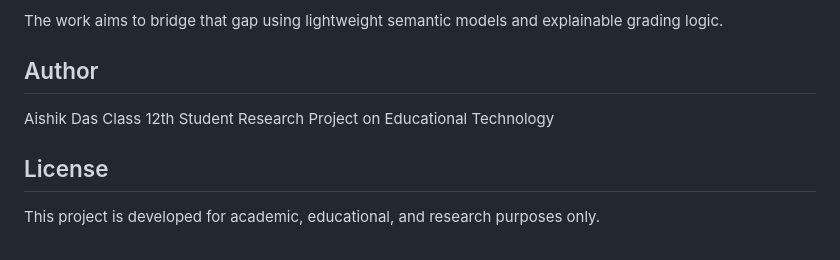
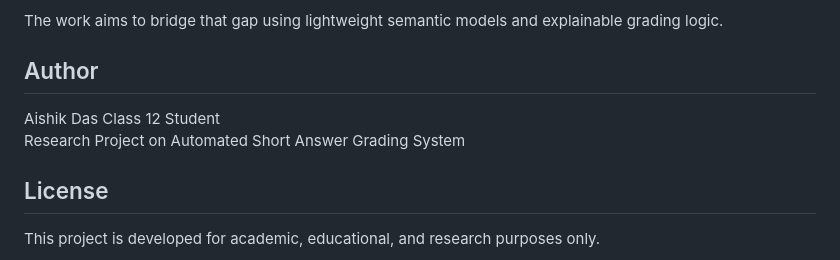
Before and after one commit to AishikDas500/Short-Descriptive-Answer-Grading, a Markdown page: README.md, the part around the change. GitHub-like rendering.

Commit message:
Revise author details and project description
Updated author information and project focus in README.

```diff
--- a/README.md
+++ b/README.md
@@ -129,9 +129,10 @@ This project focuses on evaluating automated grading specifically for CBSE-style
 The work aims to bridge that gap using lightweight semantic models and explainable grading logic.
 
 ## Author
+
 Aishik Das
-Class 12th Student
-Research Project on Educational Technology
+Class 12 Student
+Research Project on Automated Short Answer Grading System
 
 ## License
 
```
